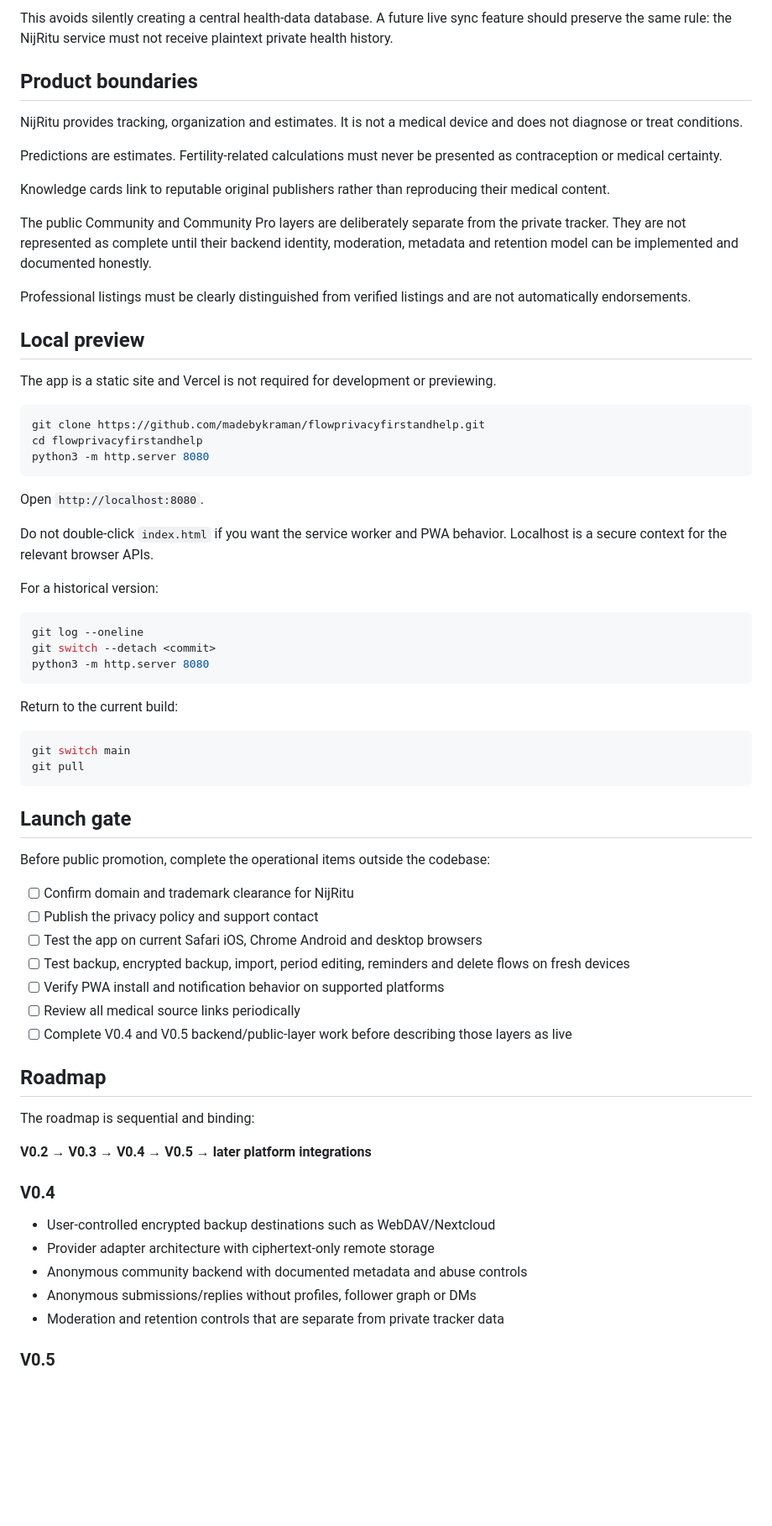
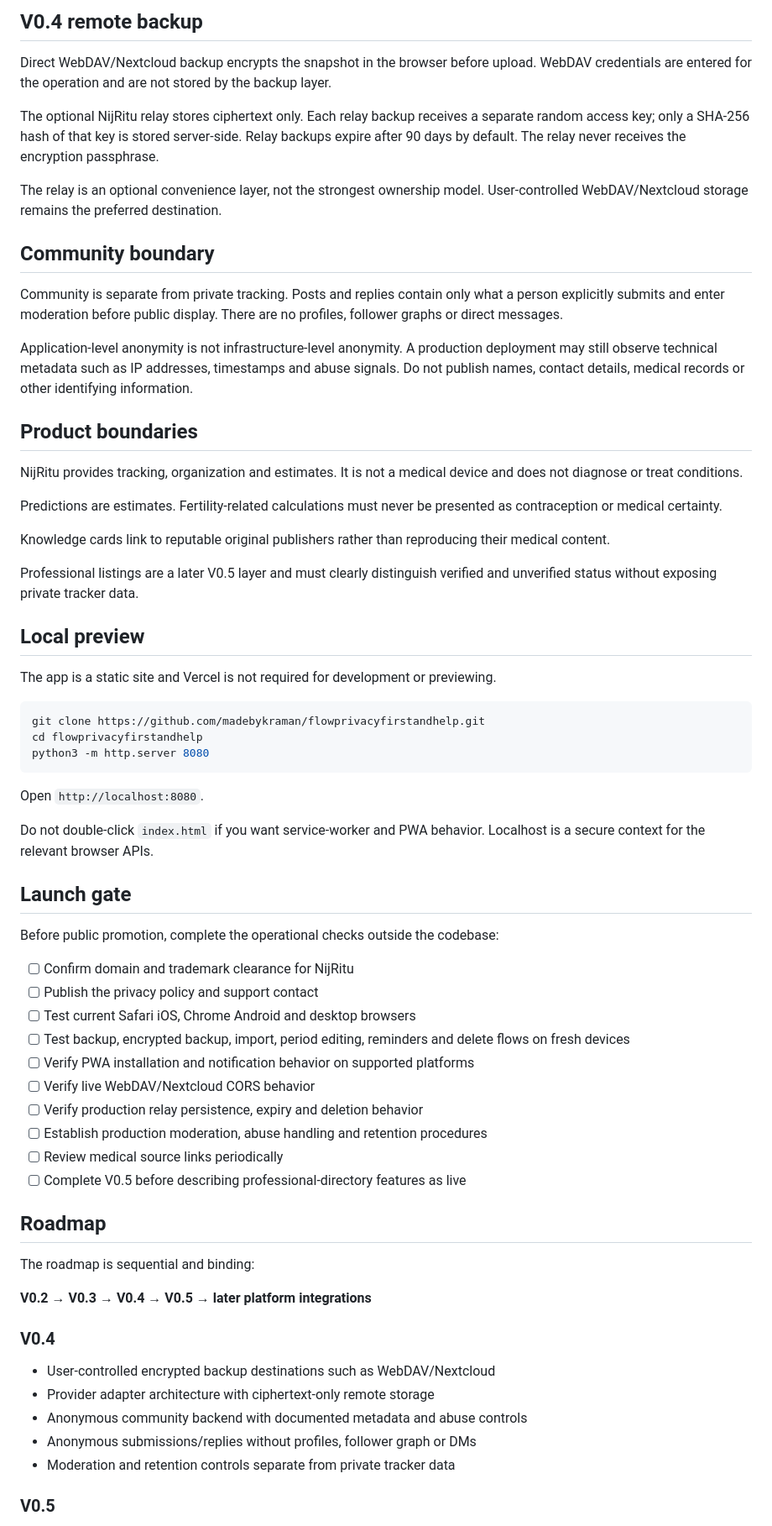
Before and after one commit to madebykraman/flowprivacyfirstandhelp, a Markdown page: README.md, the part around one of its changes. Shown at 84% size. Rendered like a GitHub page; blank space fills up the shorter version.

````diff
--- a/README.md
+++ b/README.md
@@ -60,5 +61,17 @@ Partner mode is intentionally file-based. A person can create an encrypted share
 
-This avoids silently creating a central health-data database. A future live sync feature should preserve the same rule: the NijRitu service must not receive plaintext private health history.
+## V0.4 remote backup
+
+Direct WebDAV/Nextcloud backup encrypts the snapshot in the browser before upload. WebDAV credentials are entered for the operation and are not stored by the backup layer.
+
+The optional NijRitu relay stores ciphertext only. Each relay backup receives a separate random access key; only a SHA-256 hash of that key is stored server-side. Relay backups expire after 90 days by default. The relay never receives the encryption passphrase.
+
+The relay is an optional convenience layer, not the strongest ownership model. User-controlled WebDAV/Nextcloud storage remains the preferred destination.
+
+## Community boundary
+
+Community is separate from private tracking. Posts and replies contain only what a person explicitly submits and enter moderation before public display. There are no profiles, follower graphs or direct messages.
+
+Application-level anonymity is not infrastructure-level anonymity. A production deployment may still observe technical metadata such as IP addresses, timestamps and abuse signals. Do not publish names, contact details, medical records or other identifying information.
 
 ## Product boundaries
 
@@ -68,9 +81,7 @@ Predictions are estimates. Fertility-related calculations must never be presente
 
 Knowledge cards link to reputable original publishers rather than reproducing their medical content.
 
-The public Community and Community Pro layers are deliberately separate from the private tracker. They are not represented as complete until their backend identity, moderation, metadata and retention model can be implemented and documented honestly.
-
-Professional listings must be clearly distinguished from verified listings and are not automatically endorsements.
+Professional listings are a later V0.5 layer and must clearly distinguish verified and unverified status without exposing private tracker data.
 
 ## Local preview
 
@@ -84,34 +95,22 @@ python3 -m http.server 8080
 
 Open `http://localhost:8080`.
 
-Do not double-click `index.html` if you want the service worker and PWA behavior. Localhost is a secure context for the relevant browser APIs.
-
-For a historical version:
-
-```bash
-git log --oneline
-git switch --detach <commit>
-python3 -m http.server 8080
-```
-
-Return to the current build:
-
-```bash
-git switch main
-git pull
-```
+Do not double-click `index.html` if you want service-worker and PWA behavior. Localhost is a secure context for the relevant browser APIs.
 
 ## Launch gate
 
-Before public promotion, complete the operational items outside the codebase:
+Before public promotion, complete the operational checks outside the codebase:
 
 - [ ] Confirm domain and trademark clearance for NijRitu
 - [ ] Publish the privacy policy and support contact
-- [ ] Test the app on current Safari iOS, Chrome Android and desktop browsers
+- [ ] Test current Safari iOS, Chrome Android and desktop browsers
 - [ ] Test backup, encrypted backup, import, period editing, reminders and delete flows on fresh devices
-- [ ] Verify PWA install and notification behavior on supported platforms
-- [ ] Review all medical source links periodically
-- [ ] Complete V0.4 and V0.5 backend/public-layer work before describing those layers as live
+- [ ] Verify PWA installation and notification behavior on supported platforms
+- [ ] Verify live WebDAV/Nextcloud CORS behavior
+- [ ] Verify production relay persistence, expiry and deletion behavior
+- [ ] Establish production moderation, abuse handling and retention procedures
+- [ ] Review medical source links periodically
+- [ ] Complete V0.5 before describing professional-directory features as live
 
 ## Roadmap
 
@@ -125,7 +124,7 @@ The roadmap is sequential and binding:
 - Provider adapter architecture with ciphertext-only remote storage
 - Anonymous community backend with documented metadata and abuse controls
 - Anonymous submissions/replies without profiles, follower graph or DMs
-- Moderation and retention controls that are separate from private tracker data
+- Moderation and retention controls separate from private tracker data
 
 ### V0.5
 
````
Also changed, not shown: other parts of README.md (+18 -21 lines).
